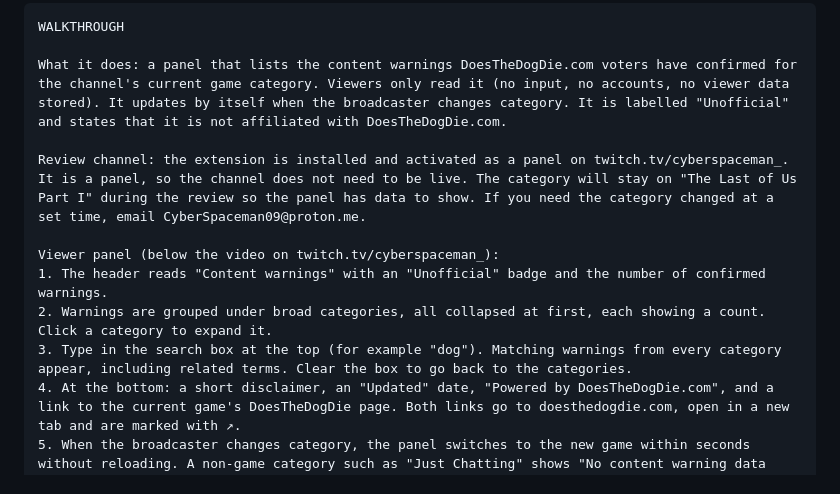
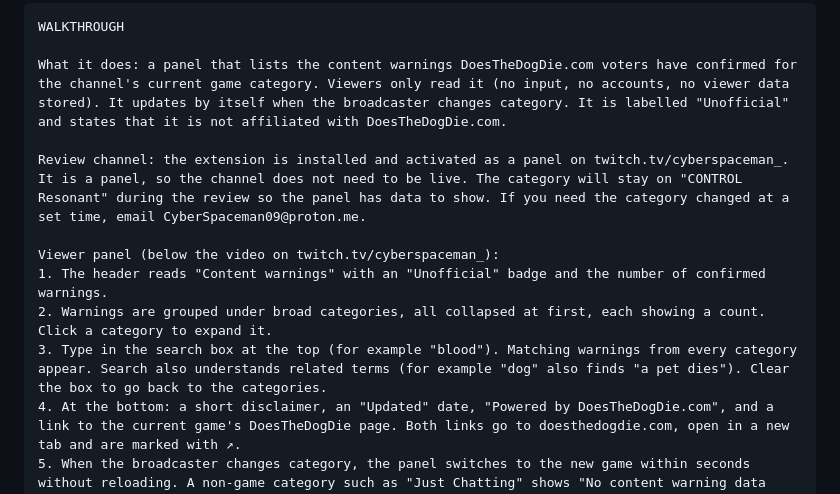
Before and after one commit to cyber31415/game-content-warnings, a Markdown page: docs/CONSOLE.md, the part around the change. GitHub-like rendering.

Commit message:
Review walkthrough: CONTROL Resonant as the review category
Co-Authored-By: Claude Opus 5.5 <noreply@anthropic.com>

```diff
--- a/docs/CONSOLE.md
+++ b/docs/CONSOLE.md
@@ -107,12 +107,12 @@ WALKTHROUGH
 
 What it does: a panel that lists the content warnings DoesTheDogDie.com voters have confirmed for the channel's current game category. Viewers only read it (no input, no accounts, no viewer data stored). It updates by itself when the broadcaster changes category. It is labelled "Unofficial" and states that it is not affiliated with DoesTheDogDie.com.
 
-Review channel: the extension is installed and activated as a panel on twitch.tv/cyberspaceman_. It is a panel, so the channel does not need to be live. The category will stay on "The Last of Us Part I" during the review so the panel has data to show. If you need the category changed at a set time, email CyberSpaceman09@proton.me.
+Review channel: the extension is installed and activated as a panel on twitch.tv/cyberspaceman_. It is a panel, so the channel does not need to be live. The category will stay on "CONTROL Resonant" during the review so the panel has data to show. If you need the category changed at a set time, email CyberSpaceman09@proton.me.
 
 Viewer panel (below the video on twitch.tv/cyberspaceman_):
 1. The header reads "Content warnings" with an "Unofficial" badge and the number of confirmed warnings.
 2. Warnings are grouped under broad categories, all collapsed at first, each showing a count. Click a category to expand it.
-3. Type in the search box at the top (for example "dog"). Matching warnings from every category appear, including related terms. Clear the box to go back to the categories.
+3. Type in the search box at the top (for example "blood"). Matching warnings from every category appear. Search also understands related terms (for example "dog" also finds "a pet dies"). Clear the box to go back to the categories.
 4. At the bottom: a short disclaimer, an "Updated" date, "Powered by DoesTheDogDie.com", and a link to the current game's DoesTheDogDie page. Both links go to doesthedogdie.com, open in a new tab and are marked with ↗.
 5. When the broadcaster changes category, the panel switches to the new game within seconds without reloading. A non-game category such as "Just Chatting" shows "No content warning data found for this category."
 
```
